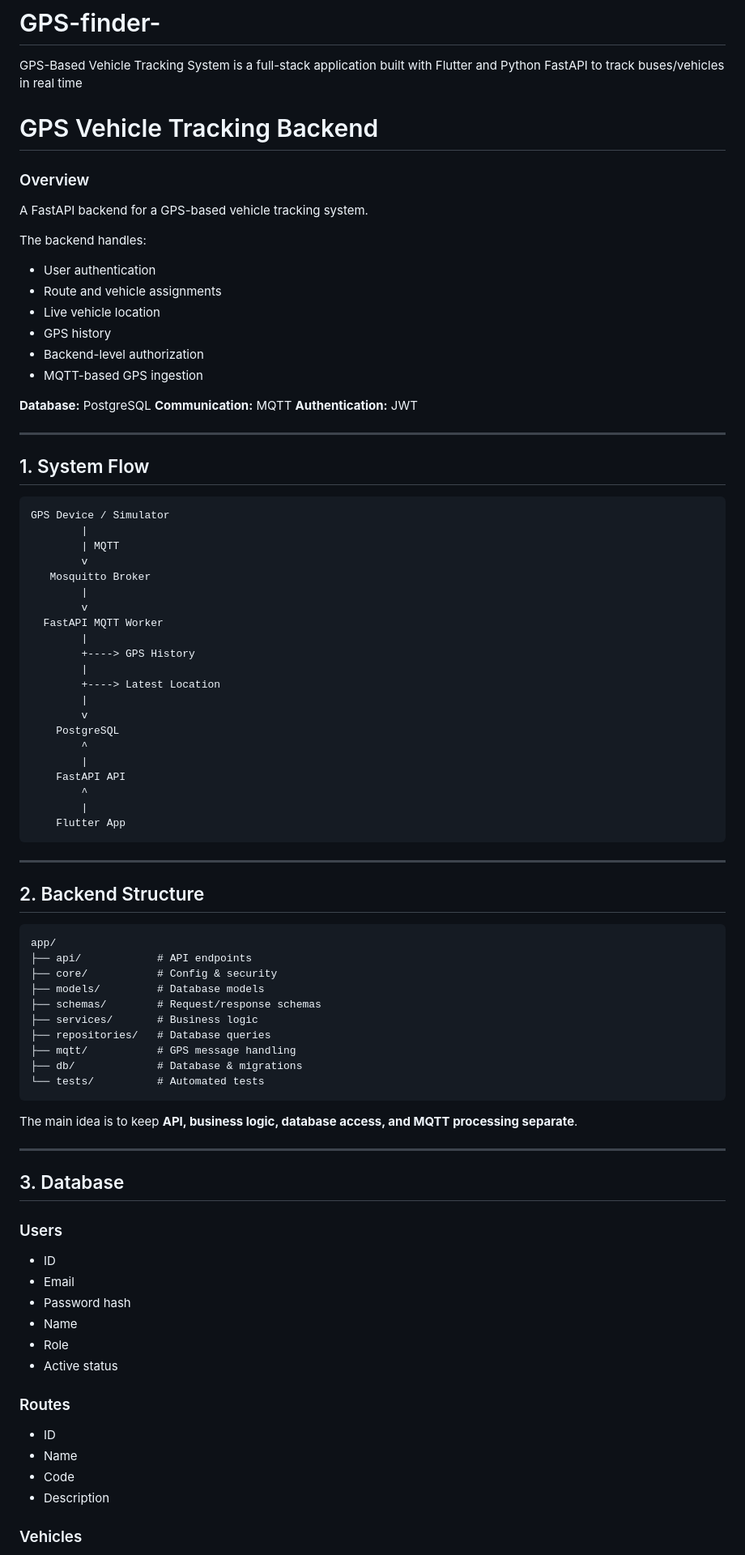
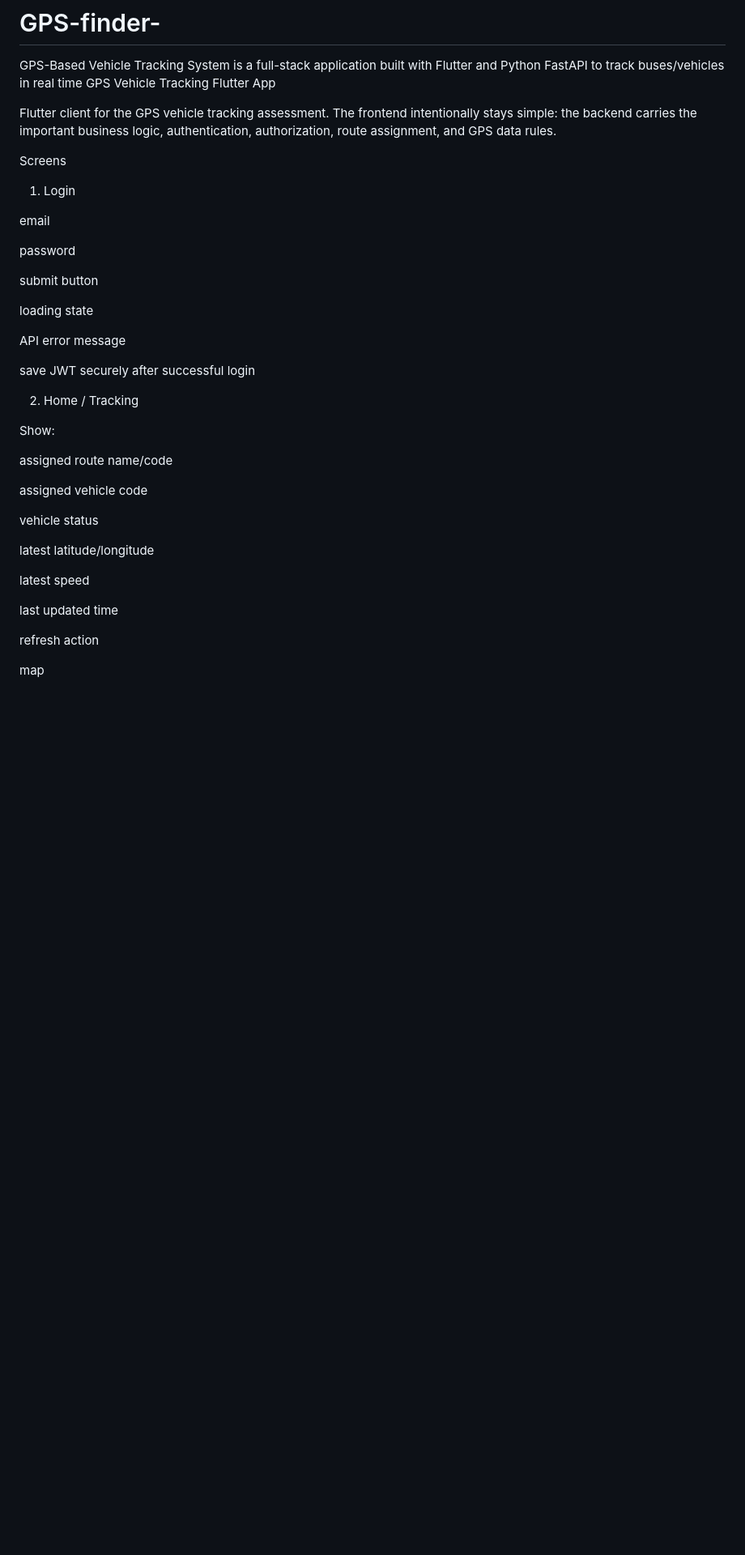
Before and after one commit to Sohanbhandari/GPS-finder-, a Markdown page: README.md, the part around one of its changes. Shown at 81% size. Rendered like a GitHub page; blank space fills up the shorter version.

````diff
--- a/README.md
+++ b/README.md
@@ -1,90 +1,42 @@
 # GPS-finder-
 GPS-Based Vehicle Tracking System is a full-stack application built with Flutter and Python FastAPI to track buses/vehicles in real time
-# GPS Vehicle Tracking Backend
+GPS Vehicle Tracking Flutter App
 
-### Overview
+Flutter client for the GPS vehicle tracking assessment. The frontend intentionally stays simple: the backend carries the important business logic, authentication, authorization, route assignment, and GPS data rules.
 
-A FastAPI backend for a GPS-based vehicle tracking system.
+Screens
 
-The backend handles:
+1. Login
 
-* User authentication
-* Route and vehicle assignments
-* Live vehicle location
-* GPS history
-* Backend-level authorization
-* MQTT-based GPS ingestion
+email
 
-**Database:** PostgreSQL
-**Communication:** MQTT
-**Authentication:** JWT
+password
 
----
+submit button
 
-## 1. System Flow
+loading state
 
-```text
-GPS Device / Simulator
-        |
-        | MQTT
-        v
-   Mosquitto Broker
-        |
-        v
-  FastAPI MQTT Worker
-        |
-        +----> GPS History
-        |
-        +----> Latest Location
-        |
-        v
-    PostgreSQL
-        ^
-        |
-    FastAPI API
-        ^
-        |
-    Flutter App
-```
+API error message
 
----
+save JWT securely after successful login
 
-## 2. Backend Structure
+2. Home / Tracking
 
-```text
-app/
-├── api/            # API endpoints
-├── core/           # Config & security
-├── models/         # Database models
-├── schemas/        # Request/response schemas
-├── services/       # Business logic
-├── repositories/   # Database queries
-├── mqtt/           # GPS message handling
-├── db/             # Database & migrations
-└── tests/          # Automated tests
-```
+Show:
 
-The main idea is to keep **API, business logic, database access, and MQTT processing separate**.
+assigned route name/code
 
----
+assigned vehicle code
 
-## 3. Database
+vehicle status
 
-### Users
+latest latitude/longitude
 
-* ID
-* Email
-* Password hash
-* Name
-* Role
-* Active status
+latest speed
 
-### Routes
+last updated time
 
-* ID
-* Name
-* Code
-* Description
+refresh action
 
-### Vehicles
+map
 
````
Also changed, not shown: other parts of README.md (+103 -134 lines).
